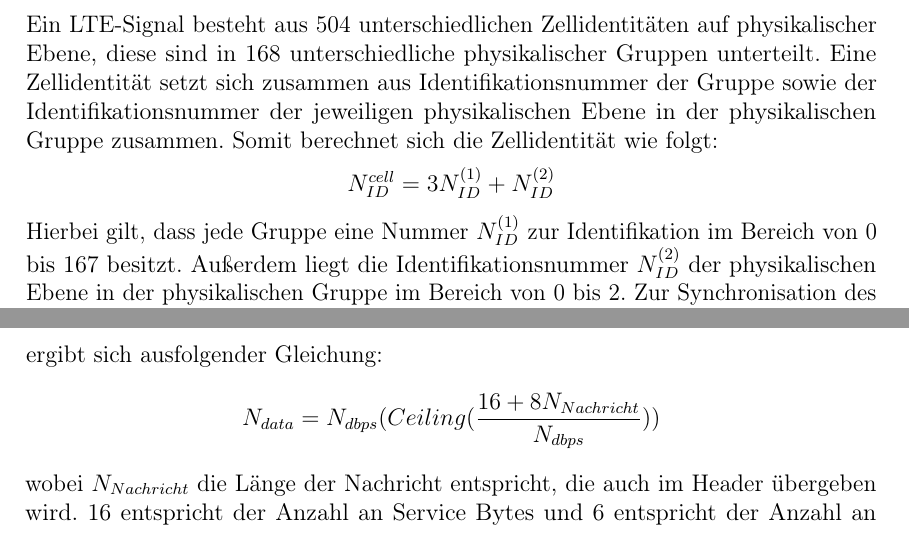
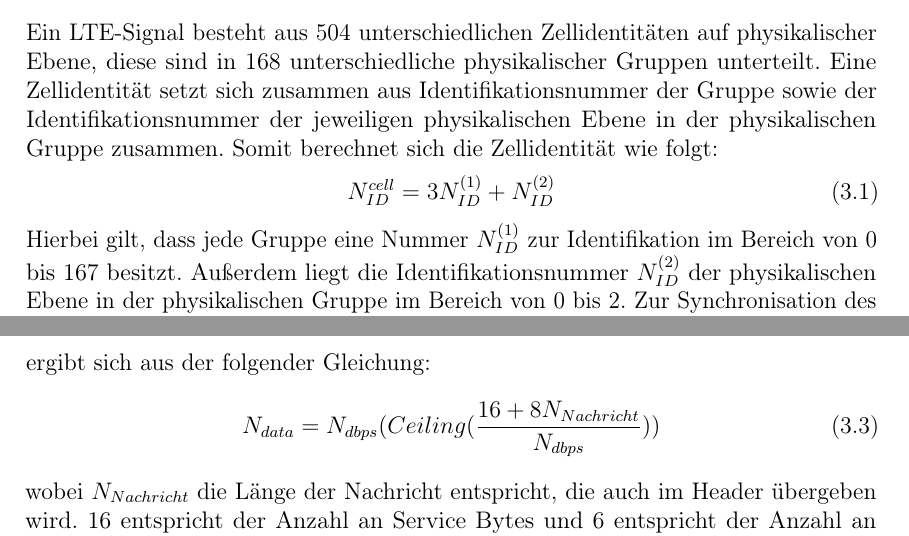
Before and after one commit to ChiefGokhlayeh/pluto-sdr-pr, a LaTeX document (docu/report.tex, which reads docu/report/aufbau.tex): two parts of pages 16 and 18 of 35, joined at a grey line, cut so that both start at the same text. Compiled offline with pdfLaTeX.

Commit message:
equations

```diff
--- a/docu/report/aufbau.tex
+++ b/docu/report/aufbau.tex
@@ -68,7 +68,11 @@ In diesem Aufbau werden zwei Antennen die für DVB-T gedacht sind verwendet. Die
 Das hier verwendete Signal beruht auf der LTE Technik. Long Term Evolution oder kurz LTE und war vor allem dadurch erfolgreich, dass eine neue Übertragungstechnik verwendet wurde, mit der das Multipath-Fading-Effekt umgangen wurde. Der Multipath-Fading-Effekt tritt auf, wenn die Länge eines Übertragungsschrittes verkleinert wird, was bei einer Verzögerung des Signals dazu führen kann, dass sich die einzelnen Übertragungsschritte überlappen. Die Technik, die dem entgegen wirkt, hat die Bezeichnung Orthogonal Frequenz Division Multiplexing (OFDM) Technik. Hierbei wird ein schneller Datenstrom in viele kleine langsame unterteilt, da so kein Multipath-Fading-Effekt auftritt, nach dem Übertragen wird der Datenstrom wieder zusammengeführt. OFDM wird in einem der unter Kapitel noch genauer erläutert werden. Die Bandbreite von LTE ist recht variable wählbar und liegt zwischen 1,25 MHz und 20 MHz, in der bei diesem Projekt verwendeten Übertragungstechnik, die auf LTE basiert liegt die Bandbreite bei 5 MHz. Die Wahl der Bandbreite hängt hier sehr davon ab, was das Ziel für die Applikation ist, theoretisch können aber bei einer Bandbreite von 20MHz und sehr guten Übertragungsbedingungen Datenraten von über 100Mbit/s erreicht werden. Weitere nennenswerte Änderungen waren die Einführung von Multiple Input Multiple Output (MIMO) Übertragungen sowie der Fokus auf das paketvermittelnde Internet-Protokoll (IP).~\cite[S.205f]{Sauter2018}
 
 \subsection{Aufbau von LTE}
-Ein LTE-Signal besteht aus 504 unterschiedlichen Zellidentitäten auf physikalischer Ebene, diese sind in 168 unterschiedliche physikalischer Gruppen unterteilt. Eine Zellidentität setzt sich zusammen aus Identifikationsnummer der Gruppe sowie der Identifikationsnummer der jeweiligen physikalischen Ebene in der physikalischen Gruppe zusammen. Somit berechnet sich die Zellidentität wie folgt: $$N_{ID}^{cell}=3N_{ID}^{(1)}+N_{ID}^{(2)}$$ Hierbei gilt, dass jede Gruppe eine Nummer $N_{ID}^{(1)}$ zur Identifikation im Bereich von 0 bis 167 besitzt. Außerdem liegt die Identifikationsnummer $N_{ID}^{(2)}$ der physikalischen Ebene in der physikalischen Gruppe im Bereich von 0 bis 2.
+Ein LTE-Signal besteht aus 504 unterschiedlichen Zellidentitäten auf physikalischer Ebene, diese sind in 168 unterschiedliche physikalischer Gruppen unterteilt. Eine Zellidentität setzt sich zusammen aus Identifikationsnummer der Gruppe sowie der Identifikationsnummer der jeweiligen physikalischen Ebene in der physikalischen Gruppe zusammen. Somit berechnet sich die Zellidentität wie folgt:
+\begin{equation}
+    N_{ID}^{cell}=3N_{ID}^{(1)}+N_{ID}^{(2)}
+\end{equation}
+Hierbei gilt, dass jede Gruppe eine Nummer $N_{ID}^{(1)}$ zur Identifikation im Bereich von 0 bis 167 besitzt. Außerdem liegt die Identifikationsnummer $N_{ID}^{(2)}$ der physikalischen Ebene in der physikalischen Gruppe im Bereich von 0 bis 2.
 Zur Synchronisation des Signals benutzt LTE sowohl ein Primary Synchronisation Signal (PSS) als auch ein Secondary Synchronisation Signal (SSS).~\cite[S.~180]{etsi2021136}
 
 \subsubsection{Framestrukturtyp}
@@ -88,4 +96,9 @@ Die Signalübertragung eines OFDM besteht aus drei Phasen: Preamble, Header und
 
 Der Header eines OFDM besteht aus 5 Feldern der Datenrate (4 Bits), einem Reservierten Bit (1 Bit), der Länge (12 Bits), einem Parität Bit (1 Bit) und dem Füllbits (6 Bits). Beim Datenrate Feld kann hier zwischen 16 Kombinationen gewählt werden. Das Längenfeld gibt Information über die tatsächliche Länge in Bytes der Daten.
 
-Das Datenformat besteht aus vier Felder Service, Nachricht, den Füllbits und Pad. Die Aufgabe des Padfeldes ist es, die Länge der Daten so anzupassen, dass die Datenlänge ist ein ganzzahliges Vielfaches von N dbps. Die gesamten Daten Länge ergibt sich ausfolgender Gleichung: $$N_{data}=N_{dbps}(Ceiling(\frac{16+8N_{Nachricht}}{N_{dbps}}))$$ wobei $N_{Nachricht}$ die Länge der Nachricht entspricht, die auch im Header übergeben wird. 16 entspricht der Anzahl an Service Bytes und 6 entspricht der Anzahl an Füllbits Bits. Die Anzahl an Pad hängt von der Daten Länge ab und berechnet sich wie folgt: $$N_{pad}=N_{data}-(16-8N_{Nachricht}+6)$$ ~\cite[S.49ff]{Liu2019}
+Das Datenformat besteht aus vier Felder Service, Nachricht, den Füllbits und Pad. Die Aufgabe des Padfeldes ist es, die Länge der Daten so anzupassen, dass die Datenlänge ist ein ganzzahliges Vielfaches von N dbps. Die gesamten Daten Länge ergibt sich aus der folgender Gleichung:
+\begin{equation}
+    N_{data}=N_{dbps}(Ceiling(\frac{16+8N_{Nachricht}}{N_{dbps}}))
+\end{equation}
+wobei $N_{Nachricht}$ die Länge der Nachricht entspricht, die auch im Header übergeben wird. 16 entspricht der Anzahl an Service Bytes und 6 entspricht der Anzahl an Füllbits Bits. Die Anzahl an Pad hängt von der Daten Länge ab und berechnet sich wie folgt:
+\begin{equation}
```
Also changed, not shown: docu/report/aufbau.tex (9 more changed lines).
